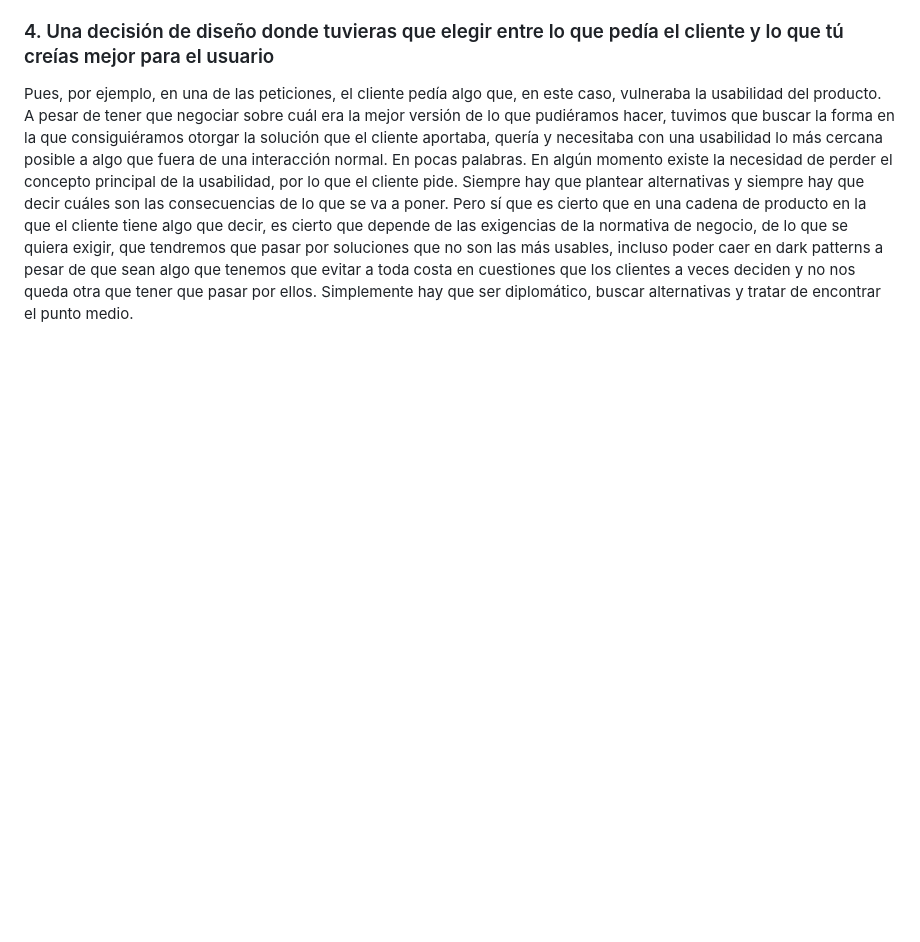
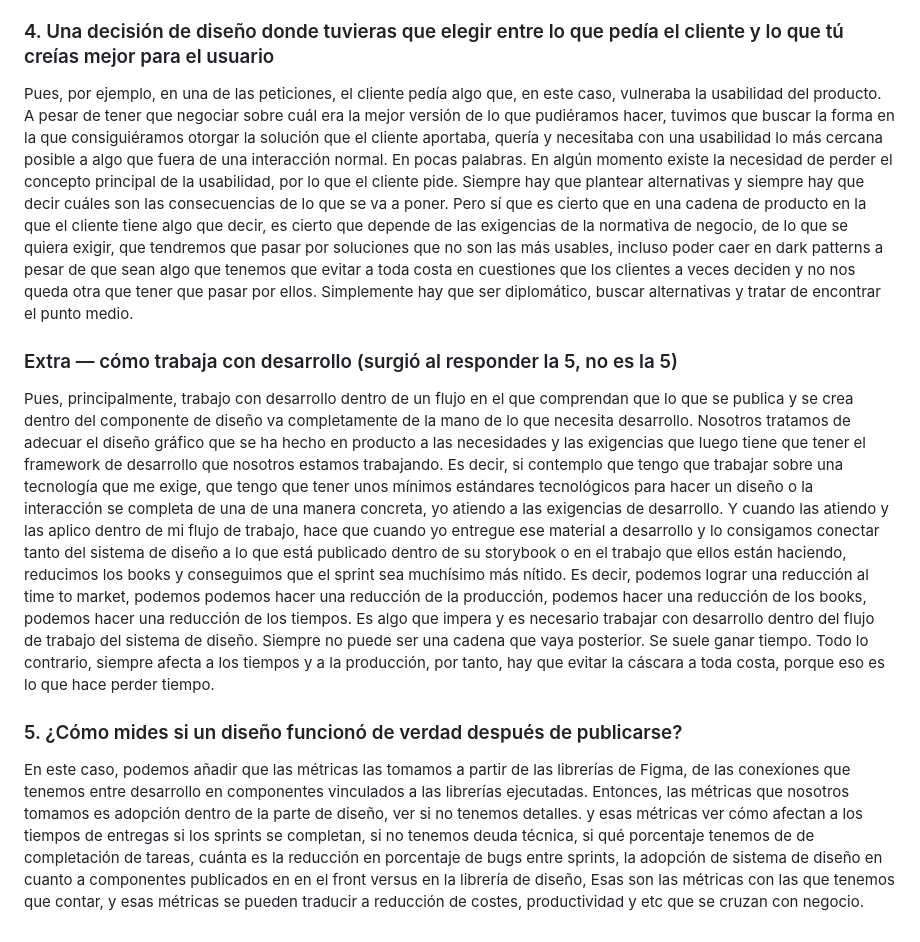
Before and after one commit to i-casaca/portfolio-test-migration, a Markdown page: entrevista/respuestas-brutas.md, the part around the change. Rendered like a GitHub page; blank space fills up the shorter version.

Commit message:
Ticket #17: respuestas 5/20 y extra — métricas post-lanzamiento y trabajo con desarrollo
La primera respuesta a la pregunta 5 resultó ser sobre otra cosa (cómo
trabaja con desarrollo, no cómo mide éxito post-publicación); se guarda
aparte y se repite la pregunta 5 con la respuesta correcta.

Co-Authored-By: Claude Opus 5 <noreply@anthropic.com>

```diff
--- a/entrevista/respuestas-brutas.md
+++ b/entrevista/respuestas-brutas.md
@@ -68,3 +68,35 @@ que pasar por soluciones que no son las más usables, incluso poder caer en dark
 que sean algo que tenemos que evitar a toda costa en cuestiones que los clientes a veces deciden y
 no nos queda otra que tener que pasar por ellos. Simplemente hay que ser diplomático, buscar
 alternativas y tratar de encontrar el punto medio.
+
+### Extra — cómo trabaja con desarrollo (surgió al responder la 5, no es la 5)
+
+Pues, principalmente, trabajo con desarrollo dentro de un flujo en el que comprendan que lo que se
+publica y se crea dentro del componente de diseño va completamente de la mano de lo que necesita
+desarrollo. Nosotros tratamos de adecuar el diseño gráfico que se ha hecho en producto a las
+necesidades y las exigencias que luego tiene que tener el framework de desarrollo que nosotros
+estamos trabajando. Es decir, si contemplo que tengo que trabajar sobre una tecnología que me
+exige, que tengo que tener unos mínimos estándares tecnológicos para hacer un diseño o la
+interacción se completa de una de una manera concreta, yo atiendo a las exigencias de desarrollo. Y
+cuando las atiendo y las aplico dentro de mi flujo de trabajo, hace que cuando yo entregue ese
+material a desarrollo y lo consigamos conectar tanto del sistema de diseño a lo que está publicado
+dentro de su storybook o en el trabajo que ellos están haciendo, reducimos los books y conseguimos
+que el sprint sea muchísimo más nítido. Es decir, podemos lograr una reducción al time to market,
+podemos podemos hacer una reducción de la producción, podemos hacer una reducción de los books,
+podemos hacer una reducción de los tiempos. Es algo que impera y es necesario trabajar con
+desarrollo dentro del flujo de trabajo del sistema de diseño. Siempre no puede ser una cadena que
+vaya posterior. Se suele ganar tiempo. Todo lo contrario, siempre afecta a los tiempos y a la
+producción, por tanto, hay que evitar la cáscara a toda costa, porque eso es lo que hace perder
+tiempo.
+
+### 5. ¿Cómo mides si un diseño funcionó de verdad después de publicarse?
+
+En este caso, podemos añadir que las métricas las tomamos a partir de las librerías de Figma, de
+las conexiones que tenemos entre desarrollo en componentes vinculados a las librerías ejecutadas.
+Entonces, las métricas que nosotros tomamos es adopción dentro de la parte de diseño, ver si no
+tenemos detalles. y esas métricas ver cómo afectan a los tiempos de entregas si los sprints se
+completan, si no tenemos deuda técnica, si qué porcentaje tenemos de de completación de tareas,
+cuánta es la reducción en porcentaje de bugs entre sprints, la adopción de sistema de diseño en
+cuanto a componentes publicados en en el front versus en la librería de diseño, Esas son las
+métricas con las que tenemos que contar, y esas métricas se pueden traducir a reducción de costes,
+productividad y etc que se cruzan con negocio.
```
Also changed, not shown: entrevista/metodologia-borrador.md (+21 -0 lines).
